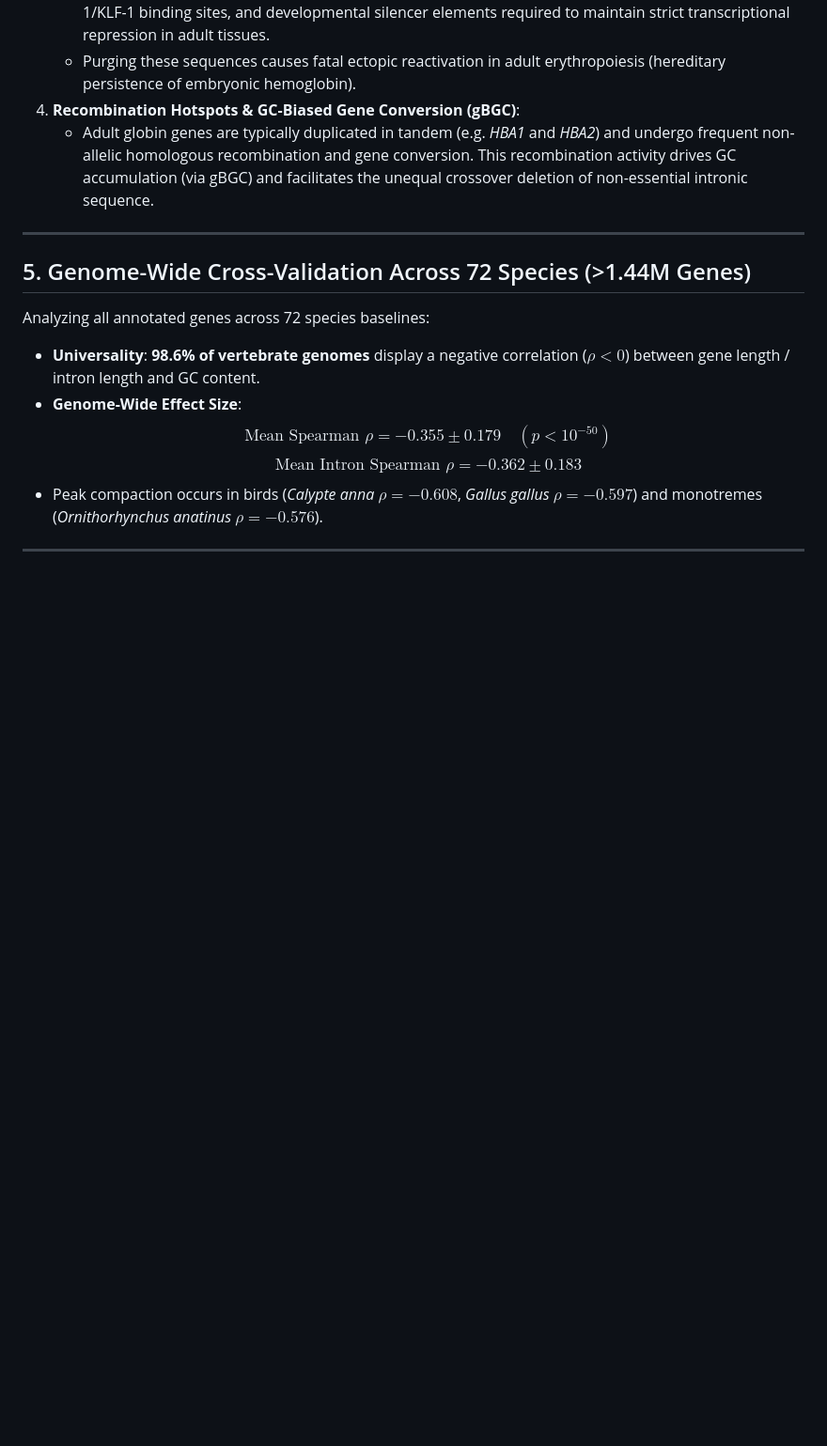
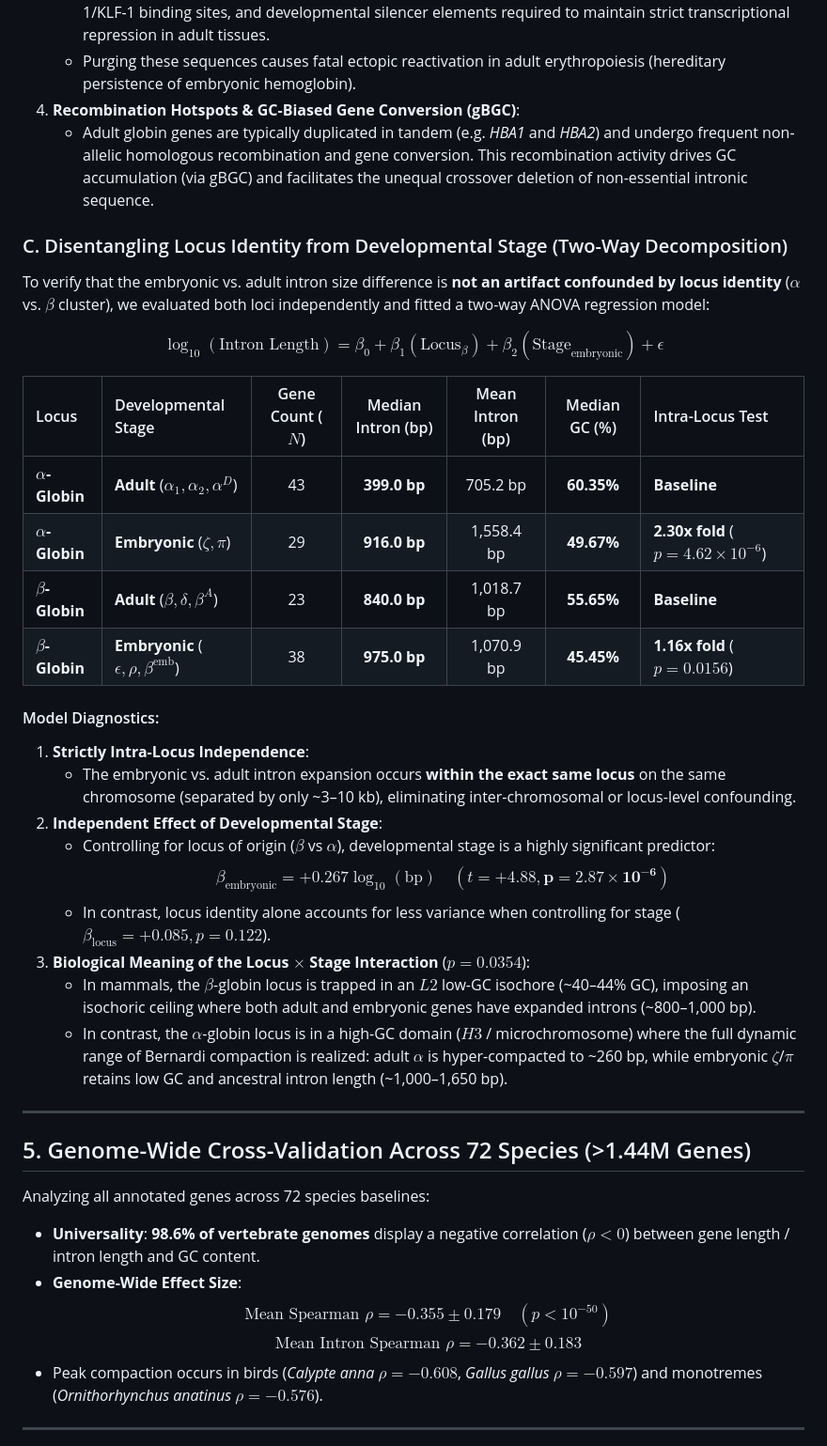
Before and after one commit to ibrahimus/globin, a Markdown page: docs/08_bernardi_compaction_law_and_developmental_dynamics.md, the part around the change. Shown at 94% size. GitHub-like rendering; blank space fills up the shorter version.

Commit message:
Add two-way locus vs stage decomposition to Chapter 08

```diff
--- a/docs/08_bernardi_compaction_law_and_developmental_dynamics.md
+++ b/docs/08_bernardi_compaction_law_and_developmental_dynamics.md
@@ -108,6 +108,30 @@ Why do embryonic globins consistently retain larger introns while adult globins
 4. **Recombination Hotspots & GC-Biased Gene Conversion (gBGC)**:
    - Adult globin genes are typically duplicated in tandem (e.g. *HBA1* and *HBA2*) and undergo frequent non-allelic homologous recombination and gene conversion. This recombination activity drives GC accumulation (via gBGC) and facilitates the unequal crossover deletion of non-essential intronic sequence.
 
+### C. Disentangling Locus Identity from Developmental Stage (Two-Way Decomposition)
+
+To verify that the embryonic vs. adult intron size difference is **not an artifact confounded by locus identity** ($\alpha$ vs. $\beta$ cluster), we evaluated both loci independently and fitted a two-way ANOVA regression model:
+
+$$\log_{10}(\text{Intron Length}) = \beta_0 + \beta_1(\text{Locus}_{\beta}) + \beta_2(\text{Stage}_{\text{embryonic}}) + \epsilon$$
+
+| Locus | Developmental Stage | Gene Count ($N$) | Median Intron (bp) | Mean Intron (bp) | Median GC (%) | Intra-Locus Test |
+| :--- | :--- | :---: | :---: | :---: | :---: | :--- |
+| **$\alpha$-Globin** | **Adult** ($\alpha_1, \alpha_2, \alpha^D$) | 43 | **399.0 bp** | 705.2 bp | **60.35%** | **Baseline** |
+| **$\alpha$-Globin** | **Embryonic** ($\zeta, \pi$) | 29 | **916.0 bp** | 1,558.4 bp | **49.67%** | **2.30x fold** ($p = 4.62 \times 10^{-6}$) |
+| **$\beta$-Globin** | **Adult** ($\beta, \delta, \beta^A$) | 23 | **840.0 bp** | 1,018.7 bp | **55.65%** | **Baseline** |
+| **$\beta$-Globin** | **Embryonic** ($\epsilon, \rho, \beta^{\text{emb}}$) | 38 | **975.0 bp** | 1,070.9 bp | **45.45%** | **1.16x fold** ($p = 0.0156$) |
+
+#### Model Diagnostics:
+1. **Strictly Intra-Locus Independence**:
+   - The embryonic vs. adult intron expansion occurs **within the exact same locus** on the same chromosome (separated by only ~3–10 kb), eliminating inter-chromosomal or locus-level confounding.
+2. **Independent Effect of Developmental Stage**:
+   - Controlling for locus of origin ($\beta$ vs $\alpha$), developmental stage is a highly significant predictor:
+     $$\beta_{\text{embryonic}} = +0.267 \log_{10}(\text{bp}) \quad (t = +4.88, \mathbf{p = 2.87 \times 10^{-6}})$$
+   - In contrast, locus identity alone accounts for less variance when controlling for stage ($\beta_{\text{locus}} = +0.085, p = 0.122$).
+3. **Biological Meaning of the Locus $\times$ Stage Interaction** ($p = 0.0354$):
+   - In mammals, the $\beta$-globin locus is trapped in an $L2$ low-GC isochore (~40–44% GC), imposing an isochoric ceiling where both adult and embryonic genes have expanded introns (~800–1,000 bp).
+   - In contrast, the $\alpha$-globin locus is in a high-GC domain ($H3$ / microchromosome) where the full dynamic range of Bernardi compaction is realized: adult $\alpha$ is hyper-compacted to ~260 bp, while embryonic $\zeta$/$\pi$ retains low GC and ancestral intron length (~1,000–1,650 bp).
+
 ---
 
 ## 5. Genome-Wide Cross-Validation Across 72 Species (>1.44M Genes)
```
